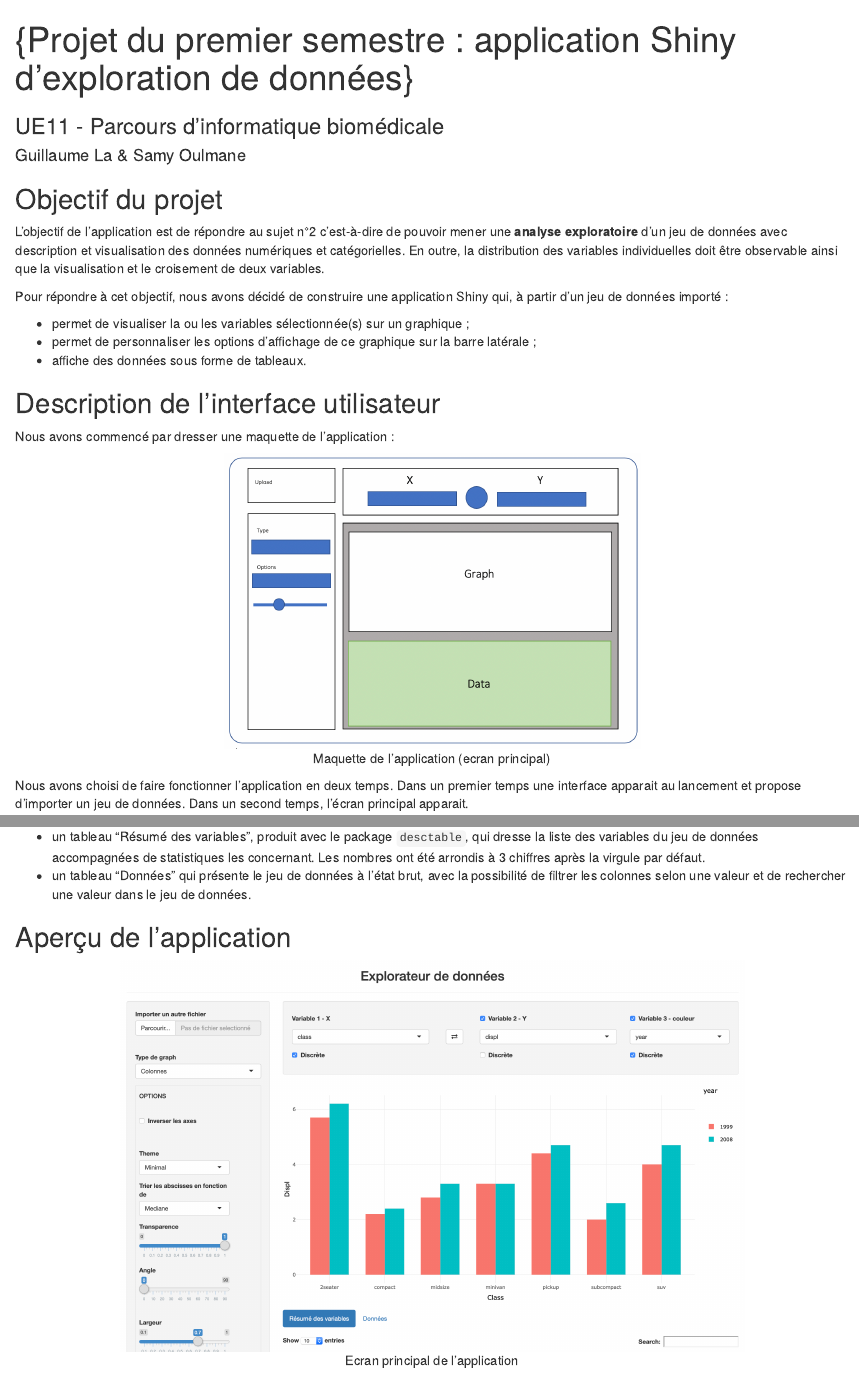
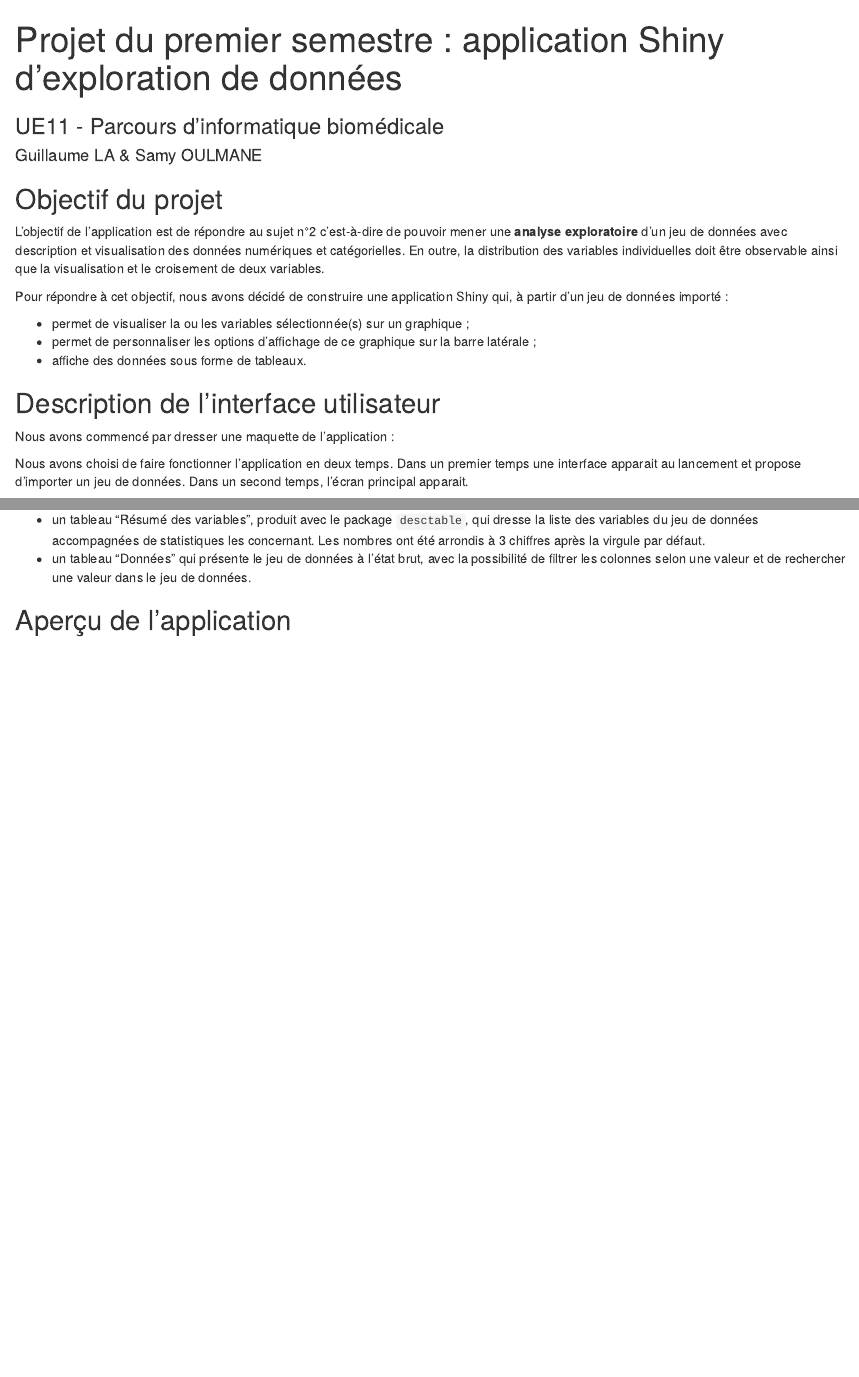
Before and after one commit to samyoulmane/dataexplorerG3S1, an R Markdown document (report/rapport.Rmd): the page in a window 1100 px wide, from its top, and a second part further down, joined at a grey line. Rendered offline with R 4.5, knitr and Pandoc, with nearby package versions; both versions are drawn in the output format of the newer one; drawn as R Markdown's standard HTML page in place of the format the file asks for.

Commit message:
Modifications

````diff
--- a/report/rapport.Rmd
+++ b/report/rapport.Rmd
@@ -1,11 +1,8 @@
 ---
-title:  |
-  | \vspace{8cm} \LARGE{Projet du premier semestre : application Shiny d'exploration de données}
-author: "Guillaume La & Samy Oulmane"
+title: "Projet du premier semestre : application Shiny d'exploration de données"
+author: "Guillaume LA & Samy OULMANE"
 subtitle: "UE11 - Parcours d'informatique biomédicale"
-output:
-  pdf_document:
-    fig_caption: yes
+output: word_document
 ---
 
 ```{r setup, include=FALSE}
@@ -28,9 +25,7 @@ Pour répondre à cet objectif, nous avons décidé de construire une applicatio
 
 Nous avons commencé par dresser une maquette de l'application :
 
-```{r, out.width='50%', fig.align='center', fig.cap='Maquette de l\'application (ecran principal)', echo=FALSE, eval=T, fig.pos='h'}
-knitr::include_graphics('images/maquette.png')
-```
+
 
 Nous avons choisi de faire fonctionner l'application en deux temps. Dans un premier temps une interface apparait au lancement et propose d'importer un jeu de données. Dans un second temps, l'écran principal apparait.
 
@@ -110,7 +105,3 @@ Nous avons décidé de produire deux tableaux, accessibles via des onglets :
 - un tableau "Données" qui présente le jeu de données à l'état brut, avec la possibilité de filtrer les colonnes selon une valeur et de rechercher une valeur dans le jeu de données.
 
 ## Aperçu de l'application
-
-```{r, out.width='75%', fig.align='center', fig.cap='Ecran principal de l\'application', echo=FALSE, eval=T, fig.pos='h'}
-knitr::include_graphics('images/apercu.png')
-```
````
Also changed, not shown: report/rapport.pdf, report/rapport.Rmd (2 more changed lines), 2 other files.
